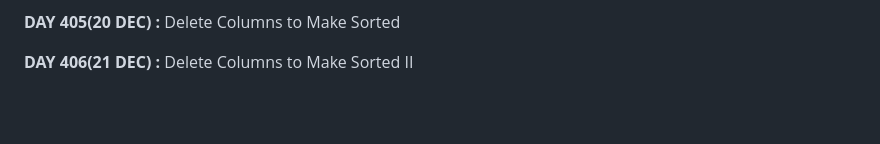
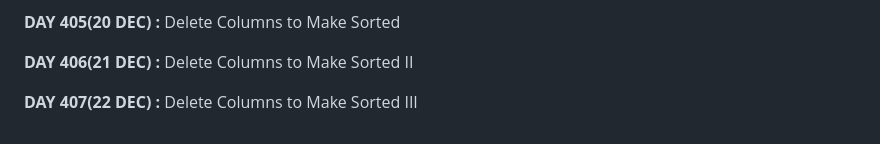
Before and after one commit to apu52/Leetcode-Solutions, a Markdown page: README.md, the part around the change. Rendered like a GitHub page; blank space fills up the shorter version.

Commit message:
Add entry for DAY 407: Delete Columns to Make Sorted III

```diff
--- a/README.md
+++ b/README.md
@@ -812,3 +812,5 @@ Here are the solutions of Leetcode DAILY &amp; other problem solutions
 **DAY 405(20 DEC) :** Delete Columns to Make Sorted
 
 **DAY 406(21 DEC) :** Delete Columns to Make Sorted II
+
+**DAY 407(22 DEC) :** Delete Columns to Make Sorted III
```
